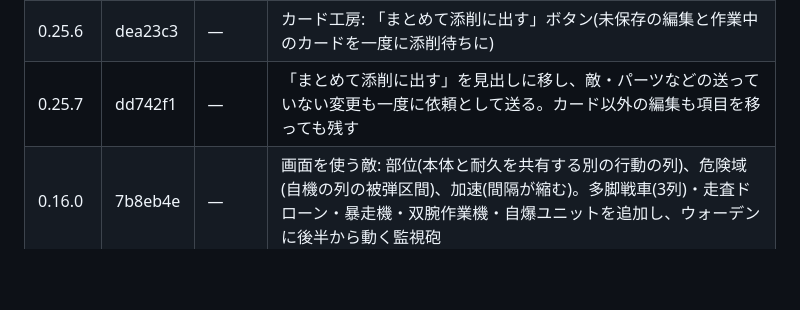
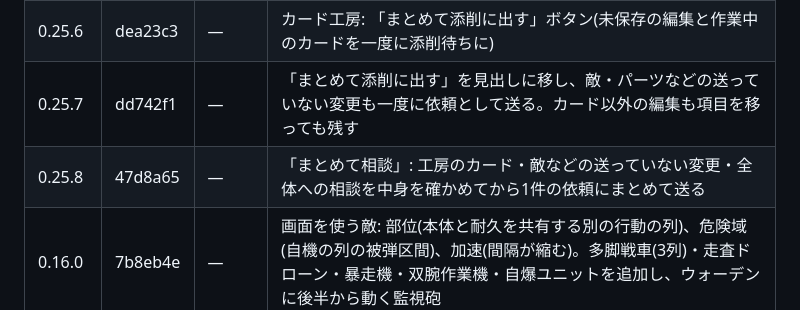
Before and after one commit to Takoyaki-dayo/Ascendroid, a Markdown page: README.md, the part around the change. Drawn GitHub-style; blank space fills up the shorter version.

Commit message:
README: 0.25.8 の行を追加
Co-Authored-By: Claude Opus 5.5 <noreply@anthropic.com>
Claude-Session: https://claude.ai/code/session_01Vxucqj5jVLzqLr4gaQat4F

```diff
--- a/README.md
+++ b/README.md
@@ -72,6 +72,7 @@
 | 0.25.5 | 1f053fd | — | カード工房: スマホで右の欄を重ねず一覧と入れ替える。押した位置に輪を出す(ずれの切り分け用) |
 | 0.25.6 | dea23c3 | — | カード工房: 「まとめて添削に出す」ボタン(未保存の編集と作業中のカードを一度に添削待ちに) |
 | 0.25.7 | dd742f1 | — | 「まとめて添削に出す」を見出しに移し、敵・パーツなどの送っていない変更も一度に依頼として送る。カード以外の編集も項目を移っても残す |
+| 0.25.8 | 47d8a65 | — | 「まとめて相談」: 工房のカード・敵などの送っていない変更・全体への相談を中身を確かめてから1件の依頼にまとめて送る |
 | 0.16.0 | 7b8eb4e | — | 画面を使う敵: 部位(本体と耐久を共有する別の行動の列)、危険域(自機の列の被弾区間)、加速(間隔が縮む)。多脚戦車(3列)・走査ドローン・暴走機・双腕作業機・自爆ユニットを追加し、ウォーデンに後半から動く監視砲 |
 | 0.15.0 | c79ccbc | — | 敵は常に1体に。遭遇を1体ずつに組み直し(連携ドローン・随伴ドローンを外し、エリートに電脳戦ユニット、ウォーデンの増援を防壁展開に)、耐久と攻撃を自動対戦で合わせた |
 | 0.14.1 | dbdce5f | — | 敵の「照準」を自機へのクラックにまとめた(同じ仕組みだったため)。敵の詳細に状態の札(装甲・強化・クラック・隙、名前と値)を置き、押すと説明。戦闘画面の敵の状態もアイコンに |
```
